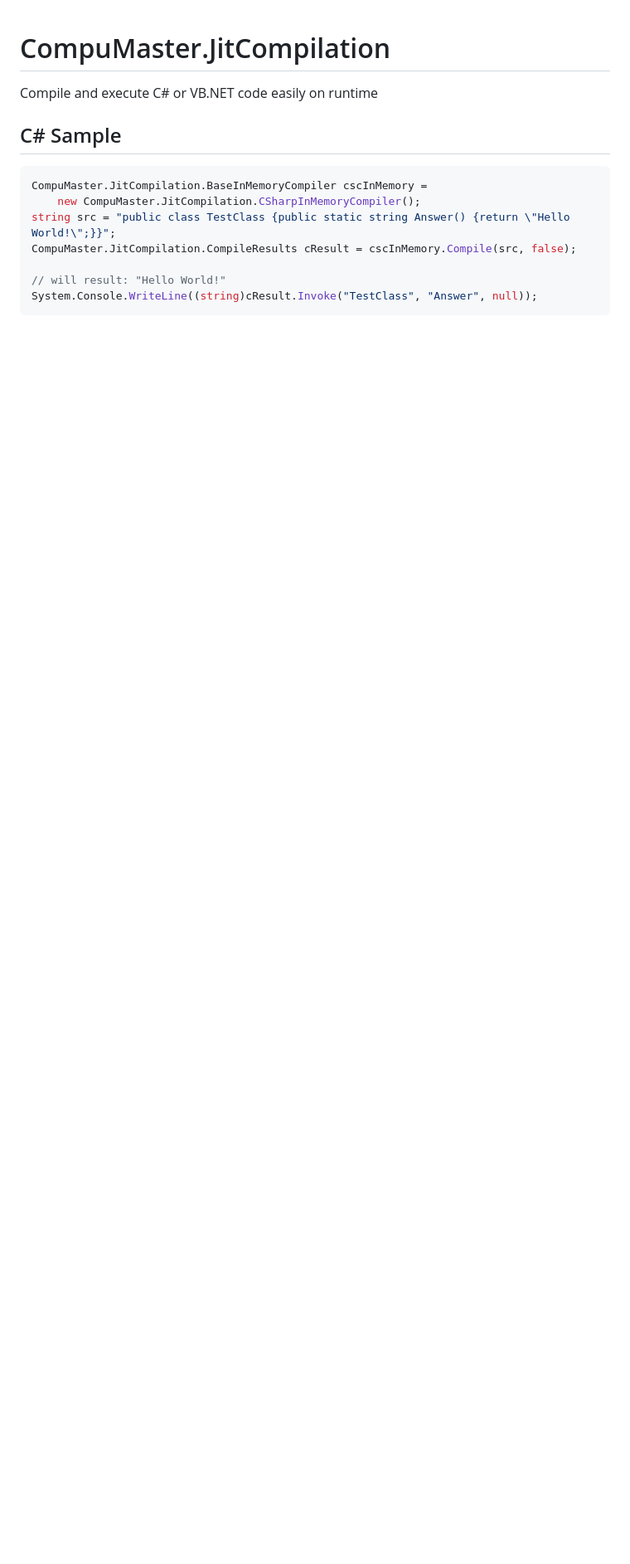
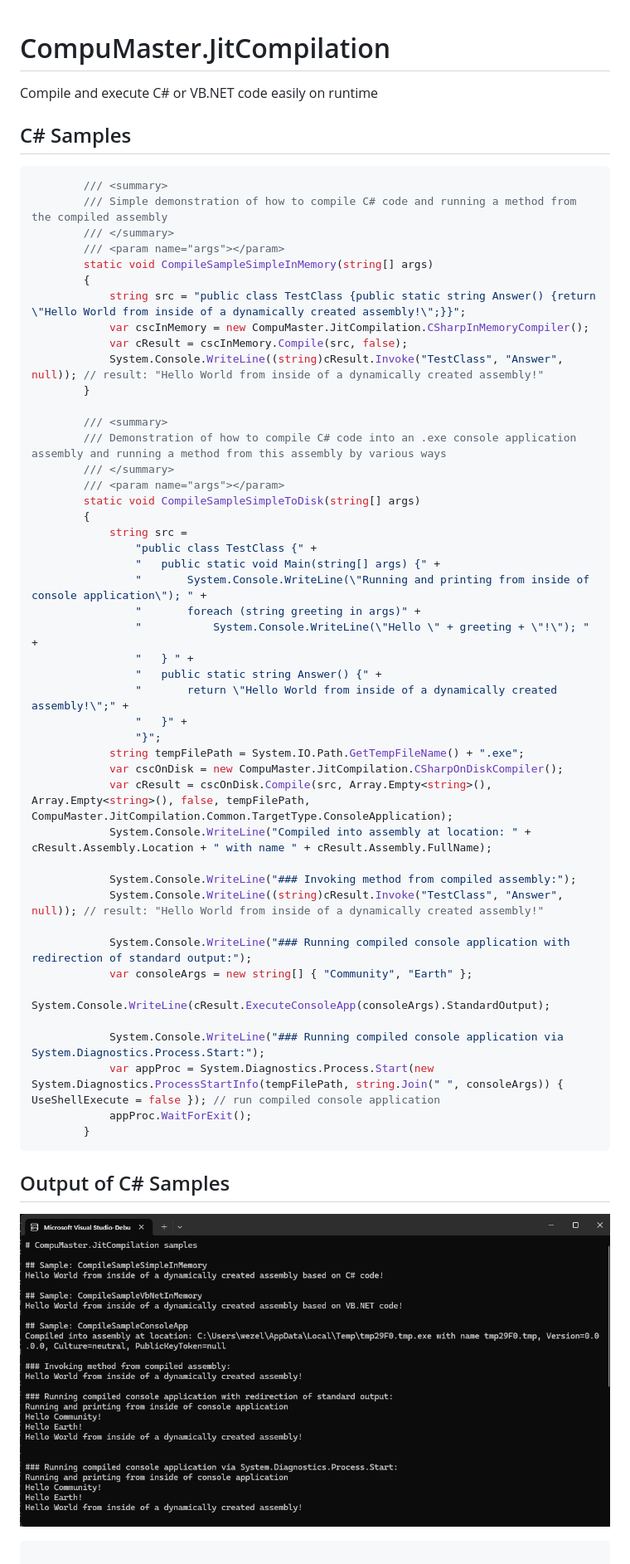
Before and after one commit to CompuMasterGmbH/CompuMaster.JitCompilation, a Markdown page: README.md, the part around the change. Shown at 83% size. Rendered like a GitHub page; pictures changed too: docs/Screenshot_ConsoleOutput.png (added); blank space fills up the shorter version.

Commit message:
improved samples code

````diff
--- a/README.md
+++ b/README.md
@@ -2,13 +2,57 @@
 
 Compile and execute C# or VB.NET code easily on runtime
 
-## C# Sample
+## C# Samples
 ```csharp
-CompuMaster.JitCompilation.BaseInMemoryCompiler cscInMemory =
-    new CompuMaster.JitCompilation.CSharpInMemoryCompiler();
-string src = "public class TestClass {public static string Answer() {return \"Hello World!\";}}";
-CompuMaster.JitCompilation.CompileResults cResult = cscInMemory.Compile(src, false);
+        /// <summary>
+        /// Simple demonstration of how to compile C# code and running a method from the compiled assembly
+        /// </summary>
+        /// <param name="args"></param>
+        static void CompileSampleSimpleInMemory(string[] args)
+        {
+            string src = "public class TestClass {public static string Answer() {return \"Hello World from inside of a dynamically created assembly!\";}}";
+            var cscInMemory = new CompuMaster.JitCompilation.CSharpInMemoryCompiler();
+            var cResult = cscInMemory.Compile(src, false);
+            System.Console.WriteLine((string)cResult.Invoke("TestClass", "Answer", null)); // result: "Hello World from inside of a dynamically created assembly!"
+        }
 
-// will result: "Hello World!"
-System.Console.WriteLine((string)cResult.Invoke("TestClass", "Answer", null));
+        /// <summary>
+        /// Demonstration of how to compile C# code into an .exe console application assembly and running a method from this assembly by various ways
+        /// </summary>
+        /// <param name="args"></param>
+        static void CompileSampleSimpleToDisk(string[] args)
+        {
+            string src =
+                "public class TestClass {" +
+                "   public static void Main(string[] args) {" +
+                "       System.Console.WriteLine(\"Running and printing from inside of console application\"); " +
+                "       foreach (string greeting in args)" +
+                "           System.Console.WriteLine(\"Hello \" + greeting + \"!\"); " +
+                "   } " +
+                "   public static string Answer() {" +
+                "       return \"Hello World from inside of a dynamically created assembly!\";" +
+                "   }" +
+                "}";
+            string tempFilePath = System.IO.Path.GetTempFileName() + ".exe";
+            var cscOnDisk = new CompuMaster.JitCompilation.CSharpOnDiskCompiler();
+            var cResult = cscOnDisk.Compile(src, Array.Empty<string>(), Array.Empty<string>(), false, tempFilePath, CompuMaster.JitCompilation.Common.TargetType.ConsoleApplication);
+            System.Console.WriteLine("Compiled into assembly at location: " + cResult.Assembly.Location + " with name " + cResult.Assembly.FullName);
+
+            System.Console.WriteLine("### Invoking method from compiled assembly:");
+            System.Console.WriteLine((string)cResult.Invoke("TestClass", "Answer", null)); // result: "Hello World from inside of a dynamically created assembly!"
+
+            System.Console.WriteLine("### Running compiled console application with redirection of standard output:");
+            var consoleArgs = new string[] { "Community", "Earth" };
+            System.Console.WriteLine(cResult.ExecuteConsoleApp(consoleArgs).StandardOutput);
+
+            System.Console.WriteLine("### Running compiled console application via System.Diagnostics.Process.Start:");
+            var appProc = System.Diagnostics.Process.Start(new System.Diagnostics.ProcessStartInfo(tempFilePath, string.Join(" ", consoleArgs)) { UseShellExecute = false }); // run compiled console application
+            appProc.WaitForExit();
+        }
 ```
+
+## Output of C# Samples
+
+![Screenshot of samples](docs/Screenshot_ConsoleOutput.png)
+
+```
````
Also changed, not shown: 4 other files.
